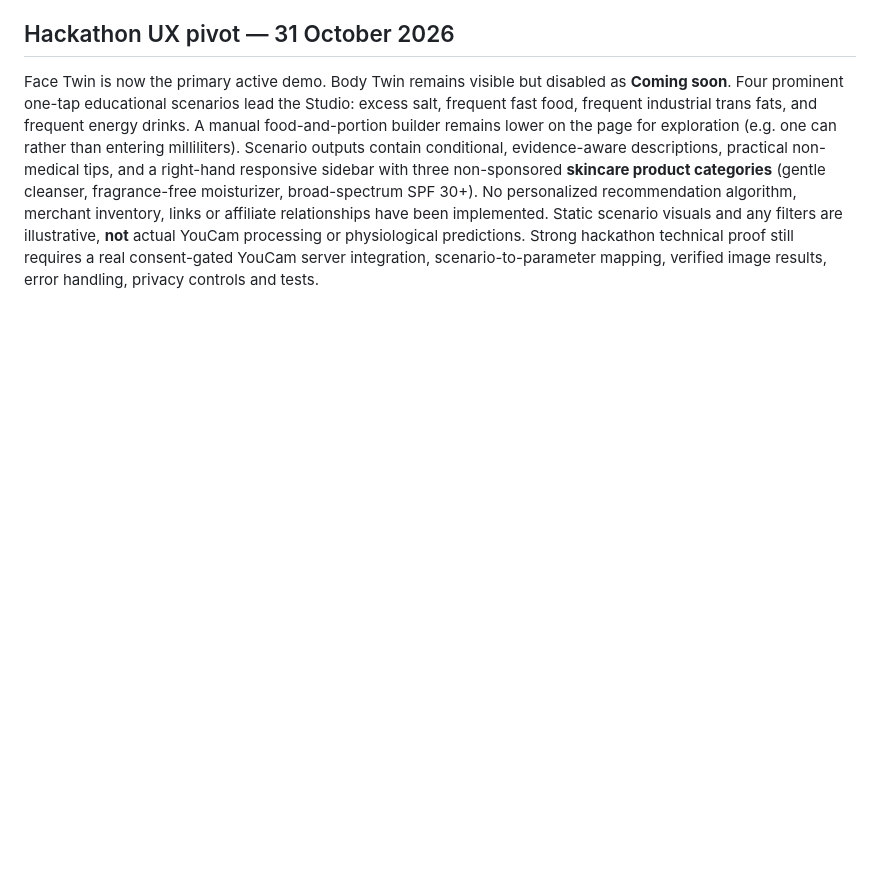
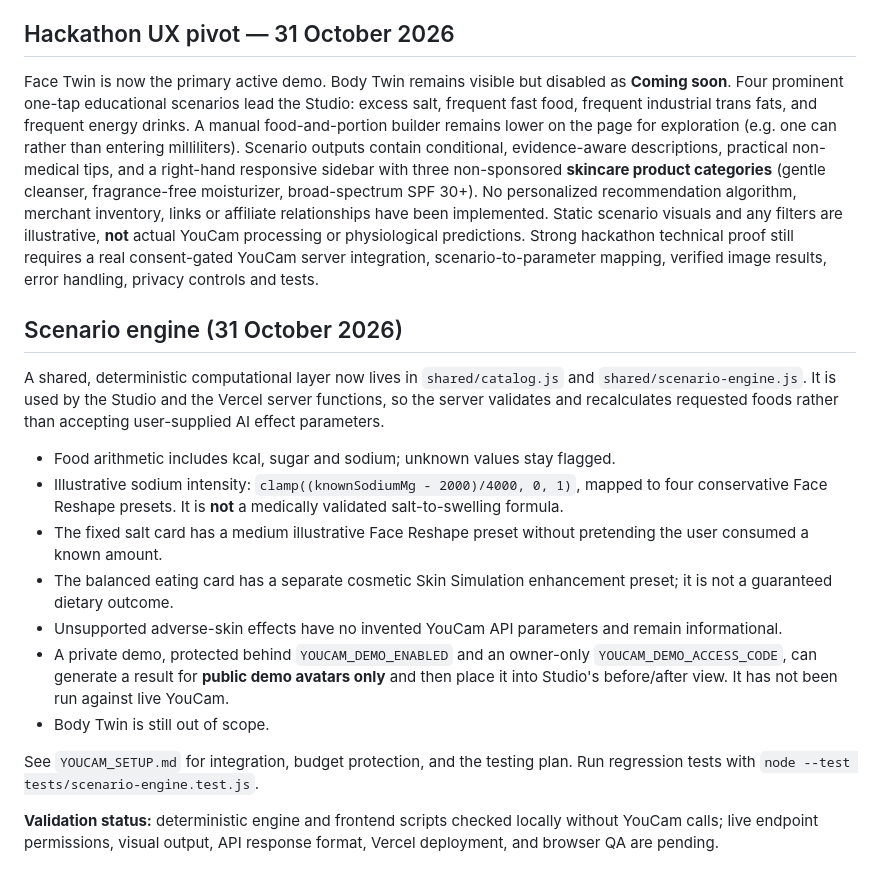
Before and after one commit to edsvas168-cmd/face-body-twin, a Markdown page: README.md, the part around the change. Rendered like a GitHub page; blank space fills up the shorter version.

Commit message:
Document scenario engine, no-key test status and private API rollout

```diff
--- a/README.md
+++ b/README.md
@@ -66,3 +66,19 @@ The Studio catalog now contains 21 items. Six separate entries (apple, banana, o
 ## Hackathon UX pivot — 31 October 2026
 
 Face Twin is now the primary active demo. Body Twin remains visible but disabled as **Coming soon**. Four prominent one-tap educational scenarios lead the Studio: excess salt, frequent fast food, frequent industrial trans fats, and frequent energy drinks. A manual food-and-portion builder remains lower on the page for exploration (e.g. one can rather than entering milliliters). Scenario outputs contain conditional, evidence-aware descriptions, practical non-medical tips, and a right-hand responsive sidebar with three non-sponsored **skincare product categories** (gentle cleanser, fragrance-free moisturizer, broad-spectrum SPF 30+). No personalized recommendation algorithm, merchant inventory, links or affiliate relationships have been implemented. Static scenario visuals and any filters are illustrative, **not** actual YouCam processing or physiological predictions. Strong hackathon technical proof still requires a real consent-gated YouCam server integration, scenario-to-parameter mapping, verified image results, error handling, privacy controls and tests.
+
+## Scenario engine (31 October 2026)
+
+A shared, deterministic computational layer now lives in `shared/catalog.js` and `shared/scenario-engine.js`. It is used by the Studio and the Vercel server functions, so the server validates and recalculates requested foods rather than accepting user-supplied AI effect parameters.
+
+- Food arithmetic includes kcal, sugar and sodium; unknown values stay flagged.
+- Illustrative sodium intensity: `clamp((knownSodiumMg - 2000)/4000, 0, 1)`, mapped to four conservative Face Reshape presets. It is **not** a medically validated salt-to-swelling formula.
+- The fixed salt card has a medium illustrative Face Reshape preset without pretending the user consumed a known amount.
+- The balanced eating card has a separate cosmetic Skin Simulation enhancement preset; it is not a guaranteed dietary outcome.
+- Unsupported adverse-skin effects have no invented YouCam API parameters and remain informational.
+- A private demo, protected behind `YOUCAM_DEMO_ENABLED` and an owner-only `YOUCAM_DEMO_ACCESS_CODE`, can generate a result for **public demo avatars only** and then place it into Studio's before/after view. It has not been run against live YouCam.
+- Body Twin is still out of scope.
+
+See `YOUCAM_SETUP.md` for integration, budget protection, and the testing plan. Run regression tests with `node --test tests/scenario-engine.test.js`.
+
+**Validation status:** deterministic engine and frontend scripts checked locally without YouCam calls; live endpoint permissions, visual output, API response format, Vercel deployment, and browser QA are pending.
```
